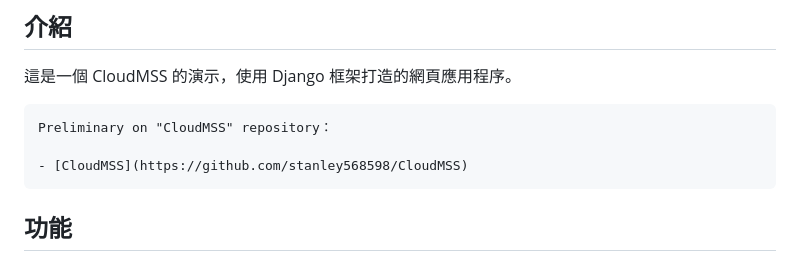
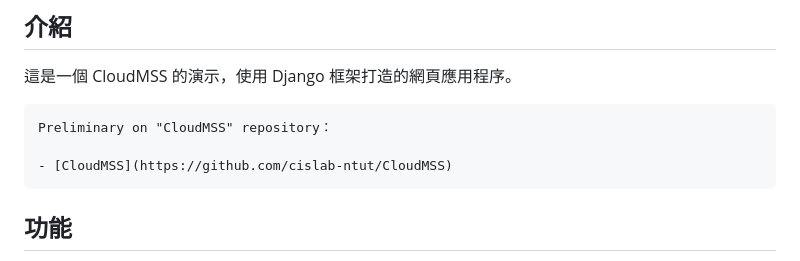
Before and after one commit to cislab-ntut/Demo_CloudMSS, a Markdown page: README.md, the part around the change. Rendered like a GitHub page.

```diff
--- a/README.md
+++ b/README.md
@@ -11,7 +11,7 @@
 ~~~
 Preliminary on "CloudMSS" repository：
 
-- [CloudMSS](https://github.com/stanley568598/CloudMSS)
+- [CloudMSS](https://github.com/cislab-ntut/CloudMSS)
 ~~~
 
 ## 功能
```
